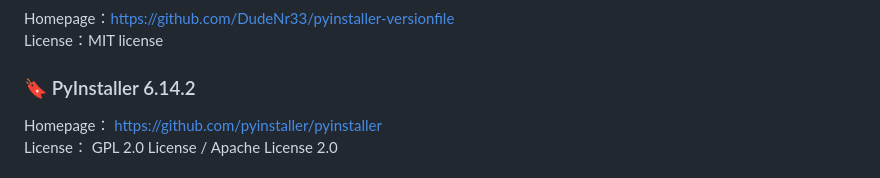
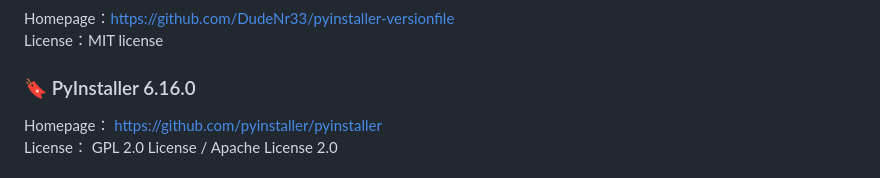
Before and after one commit to led-mirage/ZundaGPT2Lite, a Markdown page: Readme.en.md, the part around the change. Rendered like a GitHub page.

```diff
--- a/Readme.en.md
+++ b/Readme.en.md
@@ -355,7 +355,7 @@ License：Icons: CC BY 4.0, Fonts: SIL OFL 1.1, Code: MIT License
 Homepage：https://github.com/DudeNr33/pyinstaller-versionfile
 License：MIT license
 
-### 🔖 PyInstaller 6.14.2
+### 🔖 PyInstaller 6.16.0
 Homepage： https://github.com/pyinstaller/pyinstaller
 License： GPL 2.0 License / Apache License 2.0
 
```
Also changed, not shown: Readme.md (+10 -6 lines), doc/virustotal_1.30.1.png (added).
